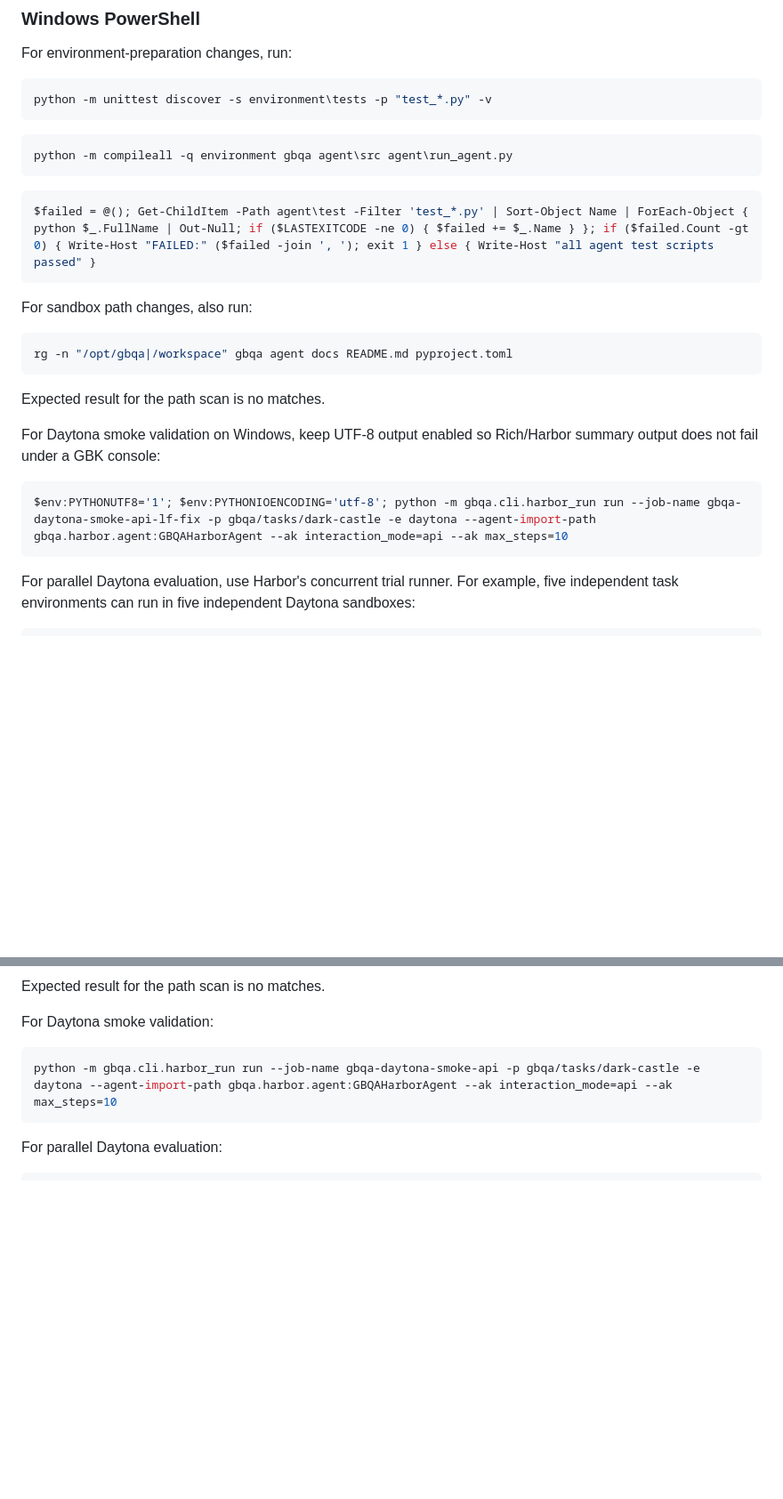
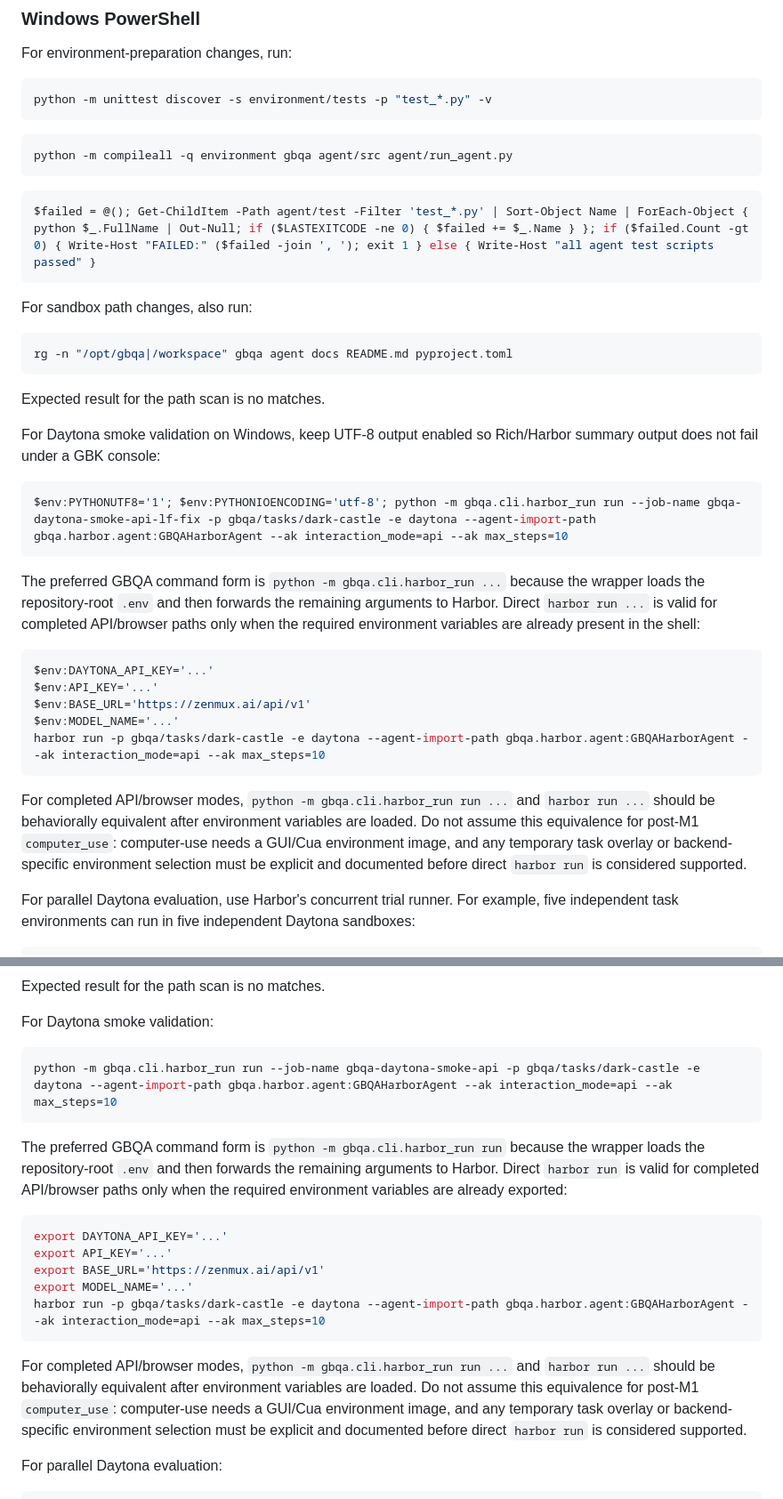
Before and after one commit to camel-ai/GBQA, a Markdown page: AGENTS.md, 2 parts joined by grey strips. Shown at 89% size. Rendered like a GitHub page; blank space fills up the shorter version.

Commit message:
docs: Clarify GBQA startup commands and computer_use limits

````diff
--- a/AGENTS.md
+++ b/AGENTS.md
@@ -291,15 +291,15 @@ Before claiming architecture or path changes are complete, run the commands for
 For environment-preparation changes, run:
 
 ```powershell
-python -m unittest discover -s environment\tests -p "test_*.py" -v
+python -m unittest discover -s environment/tests -p "test_*.py" -v
 ```
 
 ```powershell
-python -m compileall -q environment gbqa agent\src agent\run_agent.py
+python -m compileall -q environment gbqa agent/src agent/run_agent.py
 ```
 
 ```powershell
-$failed = @(); Get-ChildItem -Path agent\test -Filter 'test_*.py' | Sort-Object Name | ForEach-Object { python $_.FullName | Out-Null; if ($LASTEXITCODE -ne 0) { $failed += $_.Name } }; if ($failed.Count -gt 0) { Write-Host "FAILED:" ($failed -join ', '); exit 1 } else { Write-Host "all agent test scripts passed" }
+$failed = @(); Get-ChildItem -Path agent/test -Filter 'test_*.py' | Sort-Object Name | ForEach-Object { python $_.FullName | Out-Null; if ($LASTEXITCODE -ne 0) { $failed += $_.Name } }; if ($failed.Count -gt 0) { Write-Host "FAILED:" ($failed -join ', '); exit 1 } else { Write-Host "all agent test scripts passed" }
 ```
 
 For sandbox path changes, also run:
@@ -315,6 +315,18 @@ For Daytona smoke validation on Windows, keep UTF-8 output enabled so Rich/Harbo
 ```powershell
 $env:PYTHONUTF8='1'; $env:PYTHONIOENCODING='utf-8'; python -m gbqa.cli.harbor_run run --job-name gbqa-daytona-smoke-api-lf-fix -p gbqa/tasks/dark-castle -e daytona --agent-import-path gbqa.harbor.agent:GBQAHarborAgent --ak interaction_mode=api --ak max_steps=10
 ```
+
+The preferred GBQA command form is `python -m gbqa.cli.harbor_run ...` because the wrapper loads the repository-root `.env` and then forwards the remaining arguments to Harbor. Direct `harbor run ...` is valid for completed API/browser paths only when the required environment variables are already present in the shell:
+
+```powershell
+$env:DAYTONA_API_KEY='...'
+$env:API_KEY='...'
+$env:BASE_URL='https://zenmux.ai/api/v1'
+$env:MODEL_NAME='...'
+harbor run -p gbqa/tasks/dark-castle -e daytona --agent-import-path gbqa.harbor.agent:GBQAHarborAgent --ak interaction_mode=api --ak max_steps=10
+```
+
+For completed API/browser modes, `python -m gbqa.cli.harbor_run run ...` and `harbor run ...` should be behaviorally equivalent after environment variables are loaded. Do not assume this equivalence for post-M1 `computer_use`: computer-use needs a GUI/Cua environment image, and any temporary task overlay or backend-specific environment selection must be explicit and documented before direct `harbor run` is considered supported.
 
 For parallel Daytona evaluation, use Harbor's concurrent trial runner. For example, five independent task environments can run in five independent Daytona sandboxes:
 
@@ -361,6 +373,18 @@ For Daytona smoke validation:
 python -m gbqa.cli.harbor_run run --job-name gbqa-daytona-smoke-api -p gbqa/tasks/dark-castle -e daytona --agent-import-path gbqa.harbor.agent:GBQAHarborAgent --ak interaction_mode=api --ak max_steps=10
 ```
 
+The preferred GBQA command form is `python -m gbqa.cli.harbor_run run` because the wrapper loads the repository-root `.env` and then forwards the remaining arguments to Harbor. Direct `harbor run` is valid for completed API/browser paths only when the required environment variables are already exported:
+
+```bash
+export DAYTONA_API_KEY='...'
+export API_KEY='...'
+export BASE_URL='https://zenmux.ai/api/v1'
+export MODEL_NAME='...'
+harbor run -p gbqa/tasks/dark-castle -e daytona --agent-import-path gbqa.harbor.agent:GBQAHarborAgent --ak interaction_mode=api --ak max_steps=10
+```
+
+For completed API/browser modes, `python -m gbqa.cli.harbor_run run ...` and `harbor run ...` should be behaviorally equivalent after environment variables are loaded. Do not assume this equivalence for post-M1 `computer_use`: computer-use needs a GUI/Cua environment image, and any temporary task overlay or backend-specific environment selection must be explicit and documented before direct `harbor run` is considered supported.
+
 For parallel Daytona evaluation:
 
 ```bash
````
